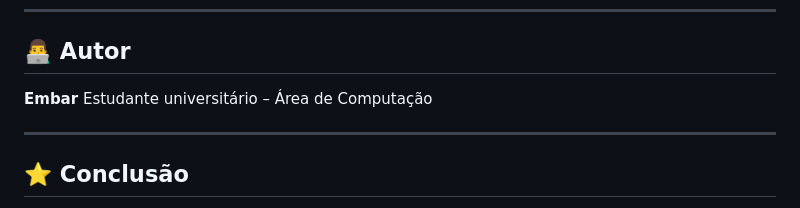
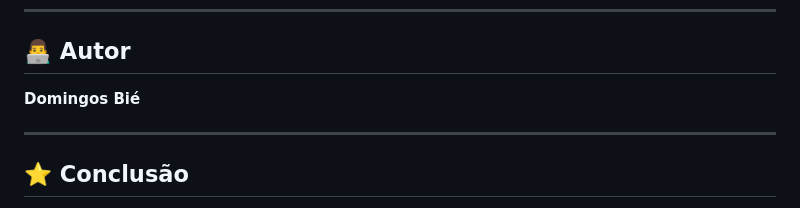
Before and after one commit to DomingosGnd/mini-idp-scaffolding, a Markdown page: README.md, the part around the change. GitHub-like rendering.

```diff
--- a/README.md
+++ b/README.md
@@ -150,8 +150,8 @@ Este projeto foi desenvolvido como projeto  **PLATAFORMA DE DESENVOLVIMENTO DE S
 
 ## 👨‍💻 Autor
 
-**Embar**
-Estudante universitário – Área de Computação
+**Domingos Bié**
+
 
 ---
 
```
